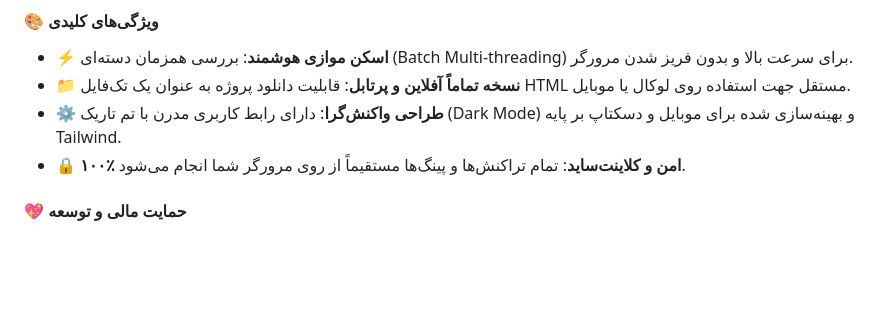
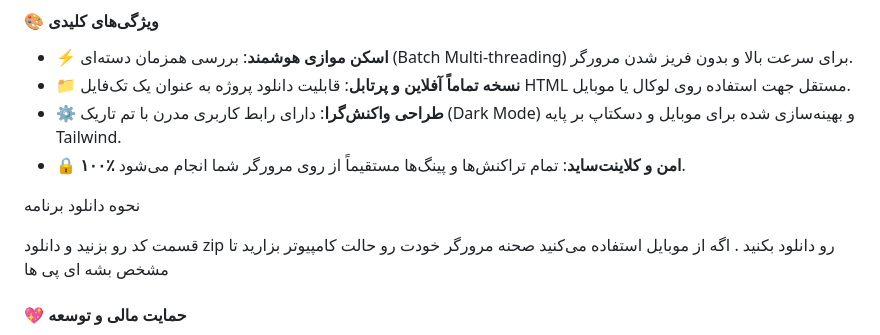
Before and after one commit to yasereymanyzad/cloudflare-ip-scanner, a Markdown page: README.md, the part around the change. Drawn GitHub-style; blank space fills up the shorter version.

```diff
--- a/README.md
+++ b/README.md
@@ -15,6 +15,11 @@
 - 📁 **نسخه تماماً آفلاین و پرتابل**: قابلیت دانلود پروژه به عنوان یک تک‌فایل HTML مستقل جهت استفاده روی لوکال یا موبایل.
 - ⚙️ **طراحی واکنش‌گرا**: دارای رابط کاربری مدرن با تم تاریک (Dark Mode) و بهینه‌سازی شده برای موبایل و دسکتاپ بر پایه Tailwind.
 - 🔒 **۱۰۰٪ امن و کلاینت‌ساید**: تمام تراکنش‌ها و پینگ‌ها مستقیماً از روی مرورگر شما انجام می‌شود.
+
+نحوه دانلود برنامه
+
+ قسمت کد رو بزنید و دانلود zip رو دانلود بکنید .
+  اگه از موبایل استفاده می‌کنید صحنه مرورگر خودت رو حالت کامپیوتر بزارید تا مشخص بشه ای پی ها
 
 #### 💖 حمایت مالی و توسعه
 این پروژه به صورت کاملاً متن‌باز و رایگان با عشق طراحی شده است. اگر این ابزار برایتان مفید بوده و مایل به حمایت از من برای توسعه بهتر آن هستید، می‌توانید از کانال ارتباطی من اقدام کنید:
```
